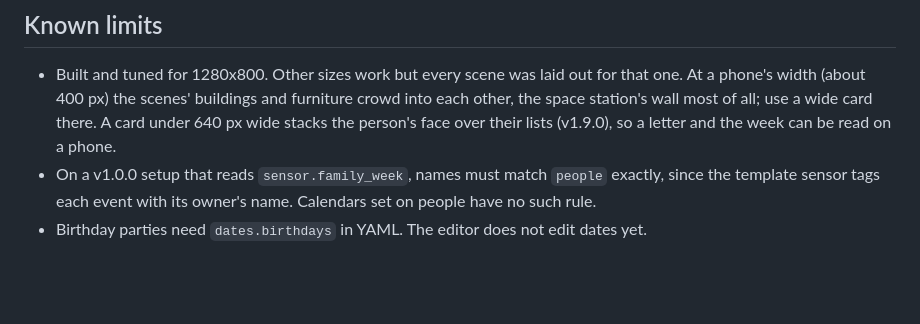
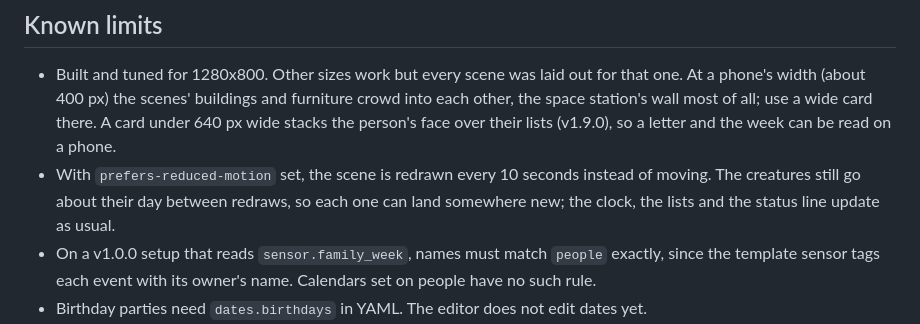
Before and after one commit to dervish666/family-dashboard, a Markdown page: README.md, the part around the change. GitHub-like rendering; blank space fills up the shorter version.

Commit message:
README: what reduced motion does to the scene
Claude-Session: https://claude.ai/code/session_015LQWPP3cyok9CJnaboRLgA

```diff
--- a/README.md
+++ b/README.md
@@ -647,6 +647,9 @@ and if a scene leaves any landmark unmapped: every scene needs a tappable `schoo
   At a phone's width (about 400 px) the scenes' buildings and furniture crowd into each other,
   the space station's wall most of all; use a wide card there. A card under 640 px wide stacks
   the person's face over their lists (v1.9.0), so a letter and the week can be read on a phone.
+- With `prefers-reduced-motion` set, the scene is redrawn every 10 seconds instead of moving. The
+  creatures still go about their day between redraws, so each one can land somewhere new; the
+  clock, the lists and the status line update as usual.
 - On a v1.0.0 setup that reads `sensor.family_week`, names must match `people` exactly,
   since the template sensor tags each event with its owner's name. Calendars set on people
   have no such rule.
```
